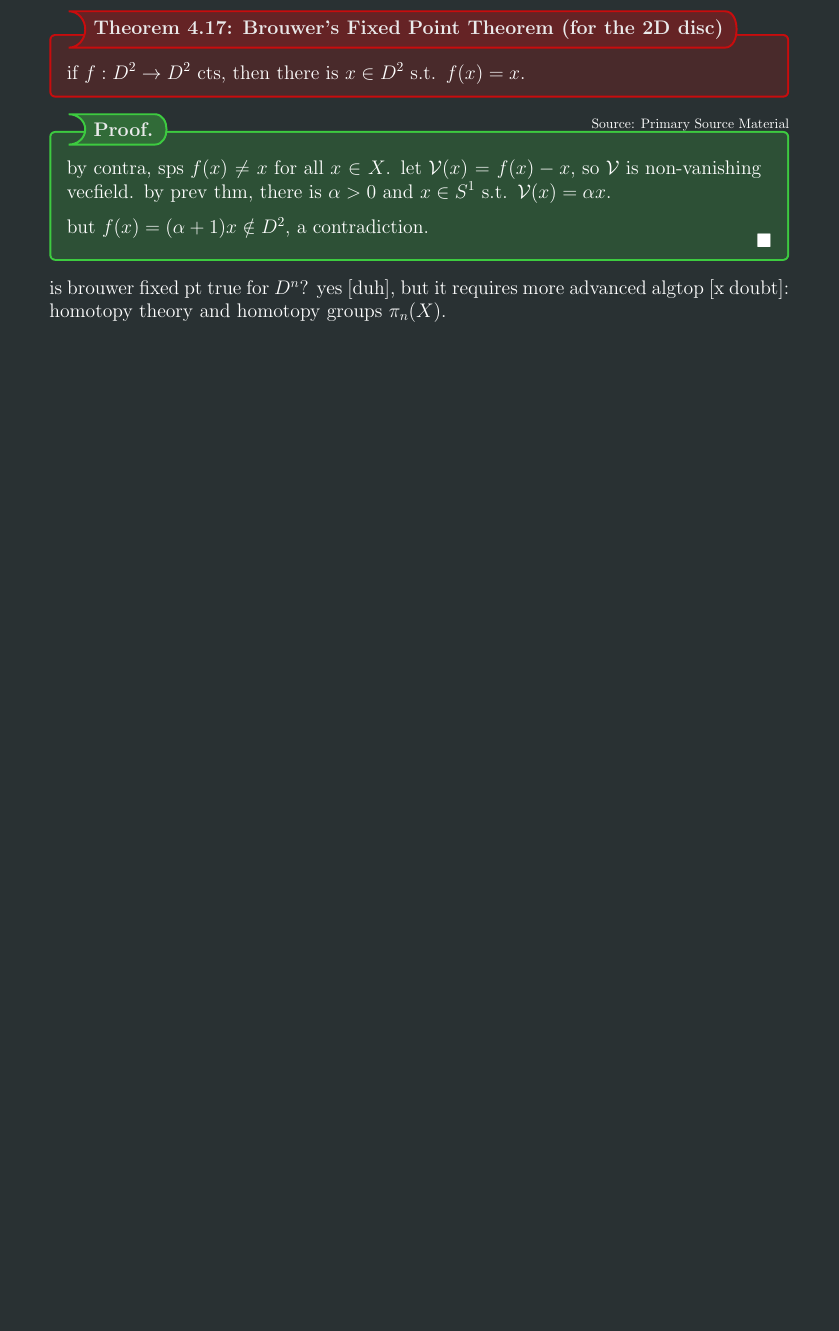
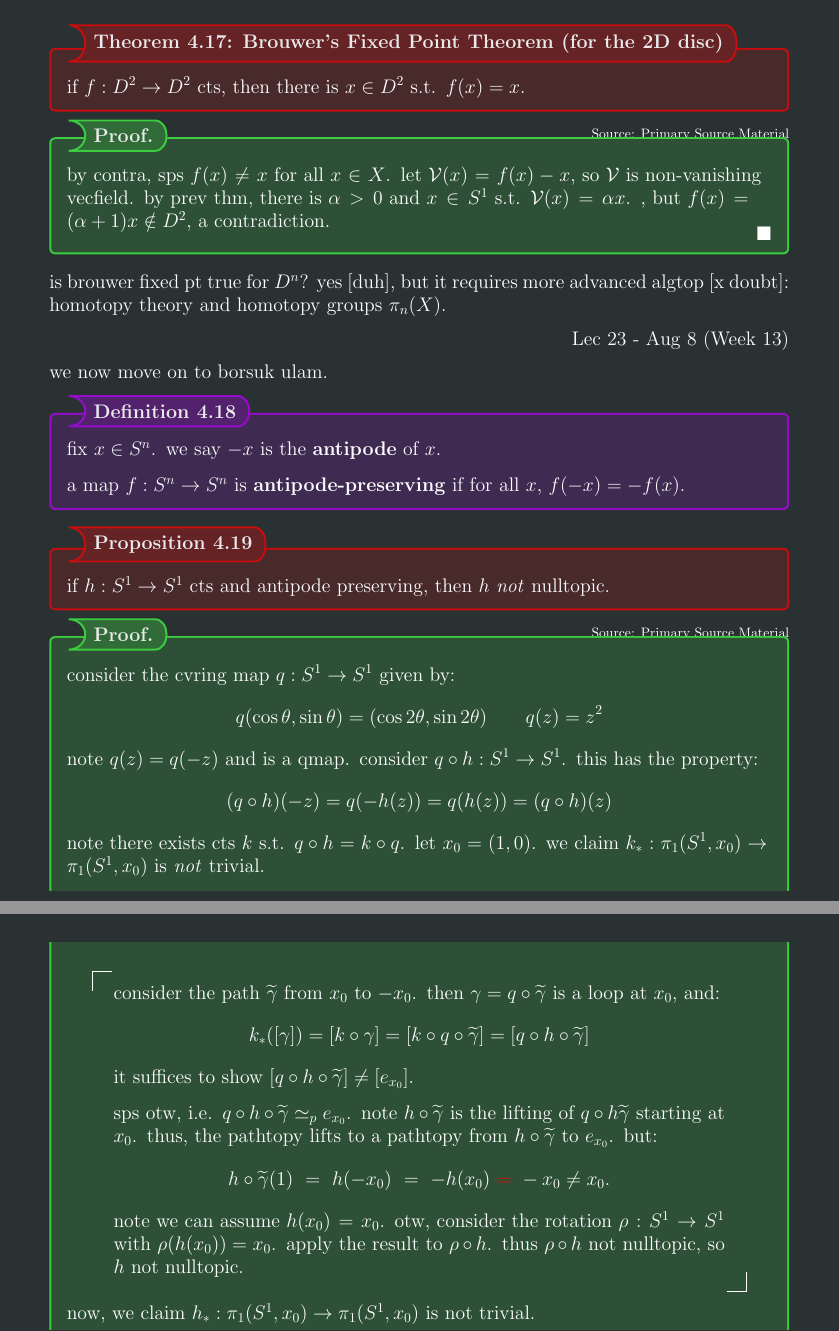
Before and after one commit to su-ah/mypdfs, a LaTeX document (courses/327/notes/notes.tex, which reads courses/327/notes/chs/3b-retractions.tex): part of page 20 of 20 before the commit and two parts of pages 20 and 21 of 22 after it, the two joined at a grey line, cut so that both start at the same text, the shorter picture padded with empty space. Compiled offline with pdfLaTeX.

Commit message:
updated notes

```diff
--- a/courses/327/notes/chs/3b-retractions.tex
+++ b/courses/327/notes/chs/3b-retractions.tex
@@ -226,9 +223,68 @@ ok, back to fixed points. step two: vector fields on $D^{2}$.. what.
     by contra, sps $f(x)\neq x$ for all $x\in X$.
     let $\cl{V}(x)=f(x)-x$, so $\cl{V}$ is non-vanishing vecfield.
     by prev thm, there is $\alpha>0$ and $x\in S^{1}$ s.t. $\cl{V}(x)=\alpha x$.
-
+,
     but $f(x)=(\alpha+1)x\notin D^{2}$, a contradiction.
 \end{pf}
 is brouwer fixed pt true for $D^{n}$?
 yes [duh], but it requires more advanced algtop [x doubt]:
 homotopy theory and homotopy groups $\pi_{n}(X)$.
+
+\lecdate{Lec 23 - Aug 8 (Week 13)}
+
+we now move on to borsuk ulam.
+
+\begin{defn}
+    fix $x\in S^{n}$.
+    we say $-x$ is the \textbf{antipode} of $x$.
+
+    a map $f:S^{n}\sto S^{n}$ is \textbf{antipode-preserving} if for all $x$, $f(-x)=-f(x)$.
+\end{defn}
+
+\begin{prop}
+    if $h:S^{1}\sto S^{1}$ cts and antipode preserving, then $h$ \textit{not} nulltopic.
+\end{prop}
+
+\begin{pf}[source=Primary Source Material]
+    consider the cvring map $q:S^{1}\sto S^{1}$ given by:
+    \begin{equation*}
+        q(\cos\theta,\sin\theta) = (\cos2\theta,\sin2\theta) \qquad
+        q(z)=z^{2}
+    \end{equation*}
+    note $q(z)=q(-z)$ and is a qmap.
+    consider $q\circ h:S^{1}\sto S^{1}$. this has the property:
+    \begin{equation*}
+        (q\circ h)(-z)=q(-h(z))=q(h(z))=(q\circ h)(z)
+    \end{equation*}
+    note there exists cts $k$ s.t. $q\circ h=k\circ q$.
+    let $x_{0}=(1,0)$. we claim $k_{*}:\pi_{1}(S^{1},x_{0})\sto\pi_{1}(S^{1},x_{0})$ is \textit{not}
+    trivial.
+    \begin{block}
+        consider the path $\tilde{\gamma}$ from $x_{0}$ to $-x_{0}$.
+        then $\gamma=q\circ\tilde{\gamma}$ is a loop at $x_{0}$, and:
+        \begin{equation*}
+            k_{*}([\gamma])=[k\circ\gamma]=[k\circ q\circ\tilde{\gamma}]
+            =[q\circ h\circ\tilde{\gamma}]
+        \end{equation*}
+        it suffices to show $[q\circ h\circ\tilde{\gamma}]\neq[e_{x_{0}}]$.
+
+        sps otw, i.e. $q\circ h\circ\tilde{\gamma}\simeq_{p}e_{x_{0}}$.
+        note $h\circ\tilde{\gamma}$ is the lifting of $q\circ h\tilde{\gamma}$ starting at $x_{0}$.
+        thus, the pathtopy lifts to a pathtopy from $h\circ\tilde{\gamma}$ to $e_{x_{0}}$. but:
+        \begin{equation*}
+            h\circ\tilde{\gamma}(1)\ = \ h(-x_{0})\ = \ -h(x_{0})
+            \ \textcolor{red}{=}\ -x_{0}\neq x_{0}.
+        \end{equation*}
+        note we can assume $h(x_{0})=x_{0}$.
+        otw, consider the rotation $\rho:S^{1}\sto S^{1}$ with $\rho(h(x_{0}))=x_{0}$.
+        apply the result to $\rho\circ h$.
+        thus $\rho\circ h$ not nulltopic, so $h$ not nulltopic.
+    \end{block}
+    now, we claim $h_{*}:\pi_{1}(S^{1},x_{0})\sto\pi_{1}(S^{1},x_{0})$ is not trivial.
+    \begin{block}
+        we know $k_{*}:\bZ\sto\bZ$ nontrivial, thus must be inj.
+        also, $q_{*}:\bZ\sto\bZ$ given as $q_{*}(a)=2a$, so $q_{*}$ inj.
+        therefore, $q_{*}\circ h_{*}=k_{*}\circ q_{*}$ must be inj.
+        in particular, this means $h_{*}$ cannot be trivial.
+    \end{block}
+\end{pf}
@@ -234,0 +296 @@ homotopy theory and homotopy groups $\pi_{n}(X)$.
+\begin{pf}[source=Primary Source Material]
@@ -234,0 +300 @@ homotopy theory and homotopy groups $\pi_{n}(X)$.
+    then $h$ is cts and antipode-preserving.
@@ -234,0 +311,3 @@ homotopy theory and homotopy groups $\pi_{n}(X)$.
+\begin{pf}[source=Primary Source Material]
+    sps otw, i.e. $f(x)\neq f(-x)$ for all $x$.
+    consider $g:S^{2}\sto S^{1}$ given by:
```
Also changed, not shown: pdfs/notes.pdf, courses/327/notes/chs/3b-retractions.tex (35 more changed lines).
